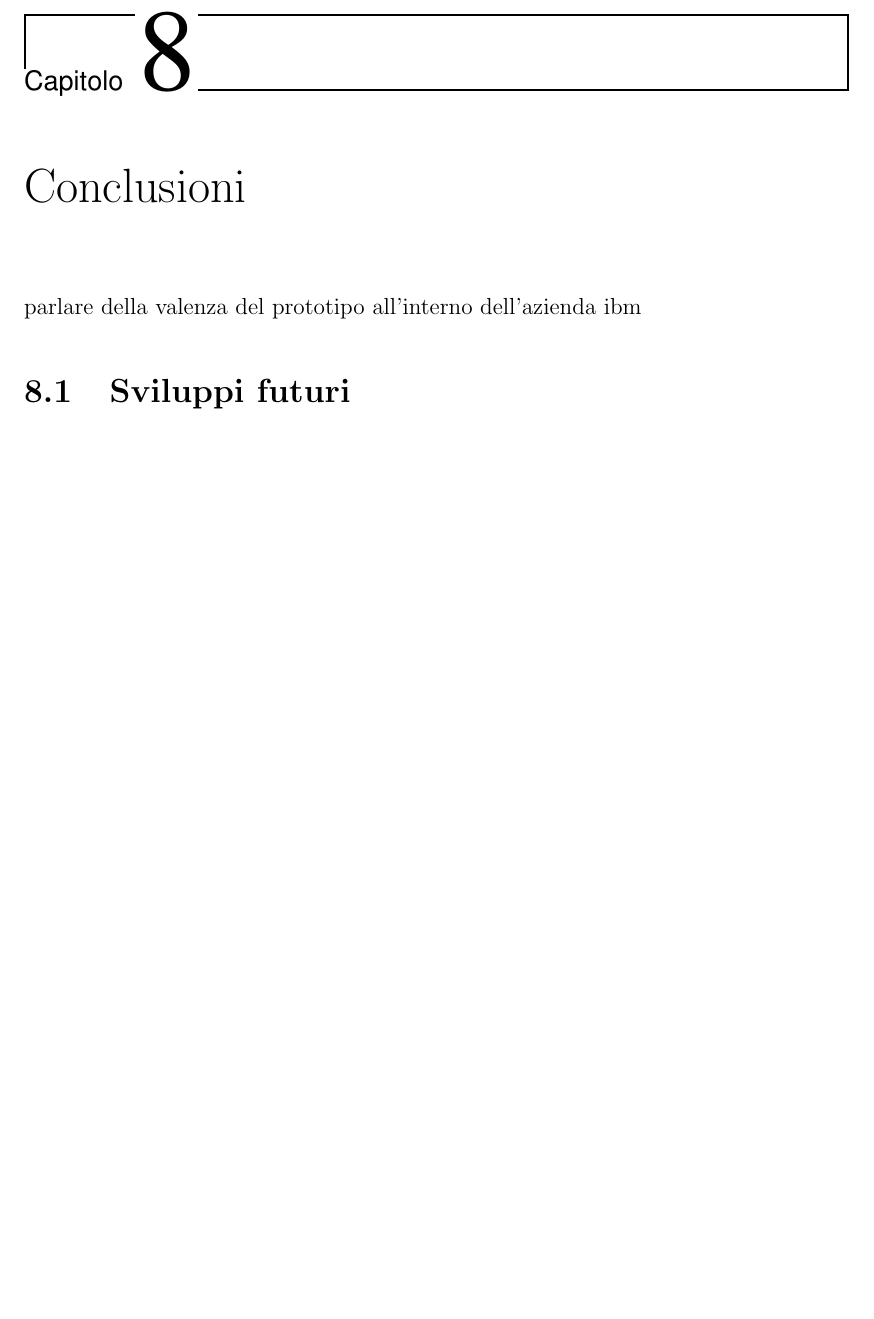
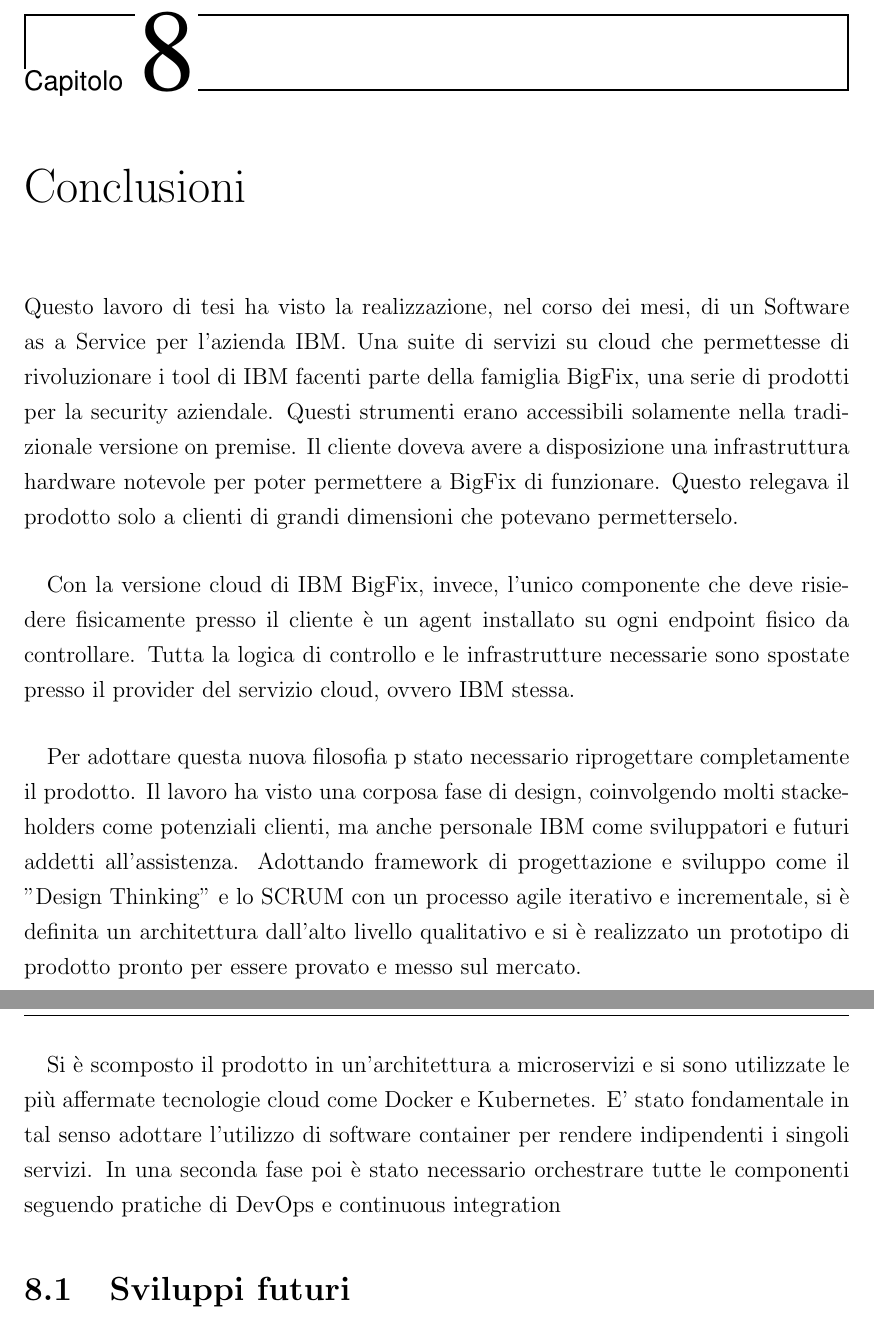
Before and after one commit to BeniaminoNeg/Tesi, a LaTeX document (main.tex, which reads capitoli/capitolo8.tex): part of page 95 of 103 before the commit and two parts of pages 95 and 96 of 104 after it, the two joined at a grey line, cut so that both start at the same text, the shorter picture padded with empty space. Compiled offline with pdfLaTeX; a LaTeX package or settings file that is missing is left out.

Commit message:
ultimo da ibm

```diff
--- a/capitoli/capitolo8.tex
+++ b/capitoli/capitolo8.tex
@@ -1,5 +1,13 @@
 \chapter{Conclusioni}
-parlare della valenza del prototipo all'interno dell'azienda ibm
+
+Questo lavoro di tesi ha visto la realizzazione, nel corso dei mesi, di un Software as a Service per l'azienda IBM. Una suite di servizi su cloud che permettesse di rivoluzionare i tool di IBM facenti parte della famiglia BigFix, una serie di prodotti per la security aziendale. Questi strumenti erano accessibili solamente nella tradizionale versione on premise. Il cliente doveva avere a disposizione una infrastruttura hardware notevole per poter permettere a BigFix di funzionare. Questo relegava il prodotto solo a clienti di grandi dimensioni che potevano permetterselo.
+\paragraph{}
+Con la versione cloud di IBM BigFix, invece, l'unico componente che deve risiedere fisicamente presso il cliente è un agent installato su ogni endpoint fisico da controllare. Tutta la logica di controllo e le infrastrutture necessarie sono spostate presso il provider del servizio cloud, ovvero IBM stessa.
+
+\paragraph{}
+Per adottare questa nuova filosofia p stato necessario riprogettare completamente il prodotto. Il lavoro ha visto una corposa fase di design, coinvolgendo molti stackeholders come potenziali clienti, ma anche personale IBM come sviluppatori e futuri addetti all'assistenza. Adottando framework di progettazione e sviluppo come il "Design Thinking" e lo SCRUM con un processo agile iterativo e incrementale, si è definita un architettura dall'alto livello qualitativo e si è realizzato un prototipo di prodotto pronto per essere provato e messo sul mercato.
+\paragraph{}
+Si è scomposto il prodotto in un'architettura a microservizi e si sono utilizzate le più affermate tecnologie cloud come Docker e Kubernetes. E' stato fondamentale in tal senso adottare l'utilizzo di software container per rendere indipendenti i singoli servizi. In una seconda fase poi è stato necessario orchestrare tutte le componenti seguendo pratiche di DevOps e continuous integration
 \section{Sviluppi futuri}
 \section{Considerazioni}
 
```
Also changed, not shown: 5 other files.
